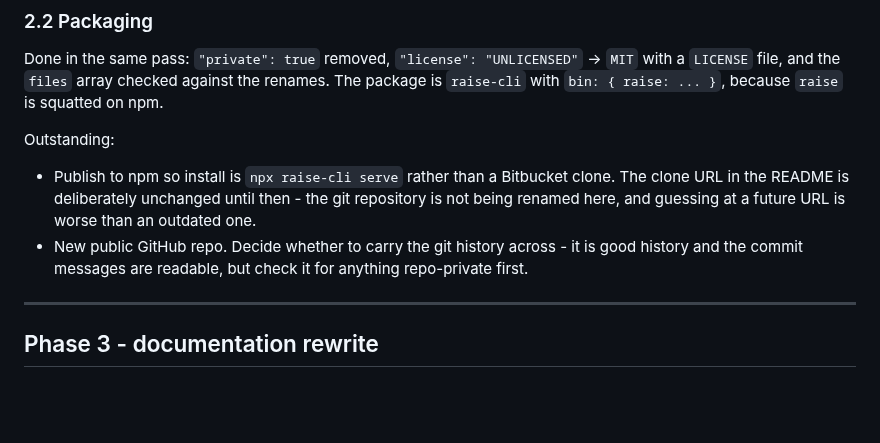
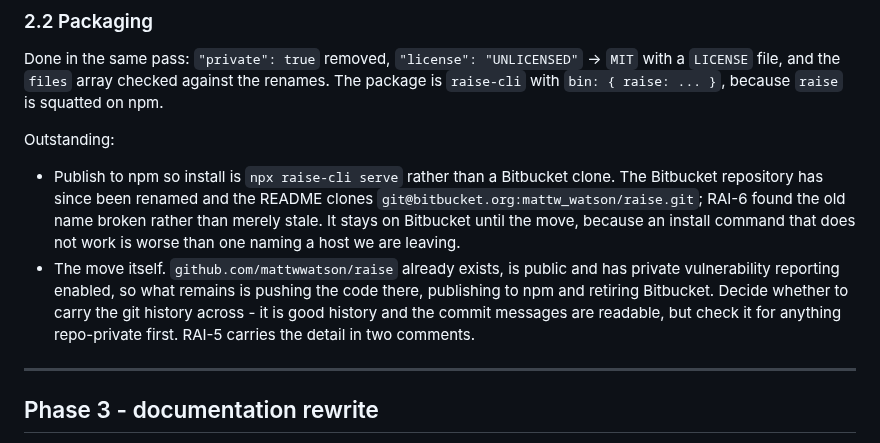
Before and after one commit to mattwwatson/raise, a Markdown page: docs/tasks/RAI-1-open-source-release.md, the part around the change. Rendered like a GitHub page; blank space fills up the shorter version.

Commit message:
no-mistakes(review): correct stale Terminal interface and packaging claims in specs

```diff
--- a/docs/tasks/RAI-1-open-source-release.md
+++ b/docs/tasks/RAI-1-open-source-release.md
@@ -263,11 +263,16 @@ with `bin: { raise: ... }`, because `raise` is squatted on npm.
 
 Outstanding:
 
-- Publish to npm so install is `npx raise-cli serve` rather than a Bitbucket clone. The clone
-  URL in the README is deliberately unchanged until then - the git repository is not being
-  renamed here, and guessing at a future URL is worse than an outdated one.
-- New public GitHub repo. Decide whether to carry the git history across - it is good history
-  and the commit messages are readable, but check it for anything repo-private first.
+- Publish to npm so install is `npx raise-cli serve` rather than a Bitbucket clone. The
+  Bitbucket repository has since been renamed and the README clones
+  `git@bitbucket.org:mattw_watson/raise.git`; RAI-6 found the old name broken rather than merely
+  stale. It stays on Bitbucket until the move, because an install command that does not work is
+  worse than one naming a host we are leaving.
+- The move itself. `github.com/mattwwatson/raise` already exists, is public and has private
+  vulnerability reporting enabled, so what remains is pushing the code there, publishing to npm
+  and retiring Bitbucket. Decide whether to carry the git history across - it is good history
+  and the commit messages are readable, but check it for anything repo-private first. RAI-5
+  carries the detail in two comments.
 
 ---
 
```
Also changed, not shown: docs/tasks/RAI-8-contribution-posture.md (+2 -1 lines).
